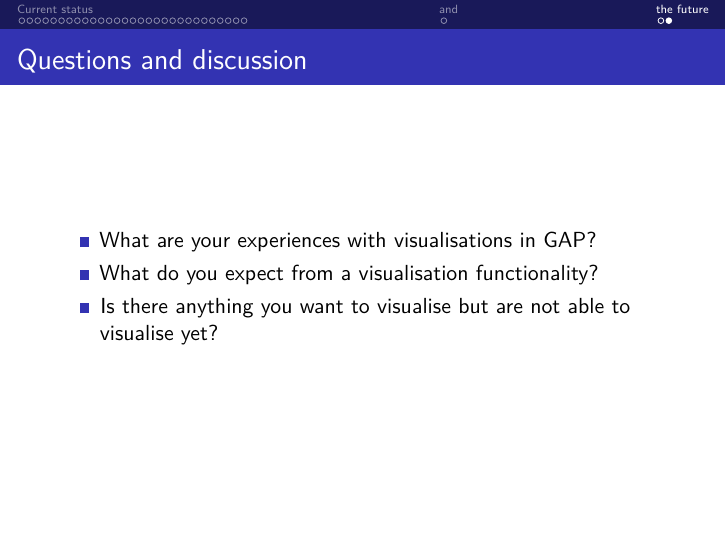
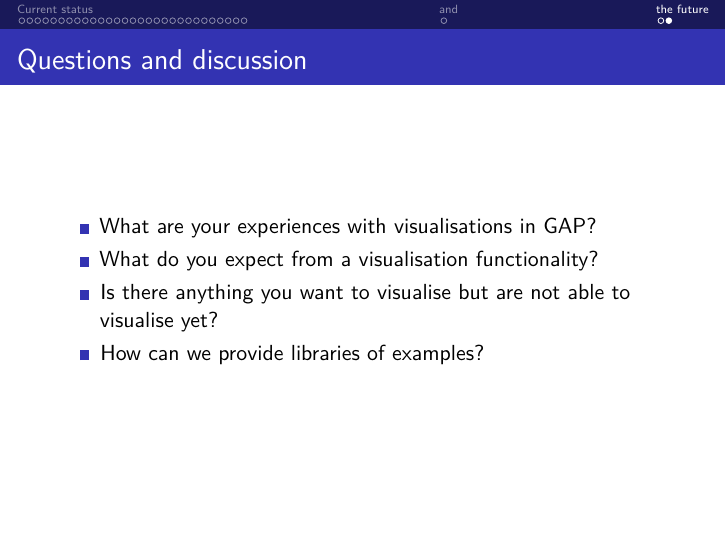
Before and after one commit to schnellecom/GAPDays-presentation-spring-26, LaTeX slides (main.tex): page 44 of 44. Compiled offline with XeLaTeX.

Commit message:
add question about examples

```diff
--- a/main.tex
+++ b/main.tex
@@ -441,6 +441,7 @@ style=numeric,
         \item What are your experiences with visualisations in GAP?
         \item What do you expect from a visualisation functionality?
         \item Is there anything you want to visualise but are not able to visualise yet?
+        \item How can we provide libraries of examples?
     \end{itemize}
 \end{frame}
 
```
Also changed, not shown: 1 other file.
